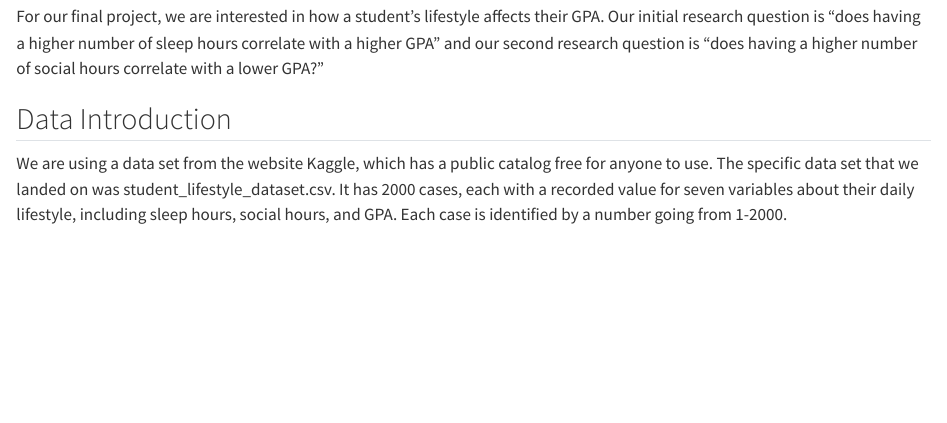
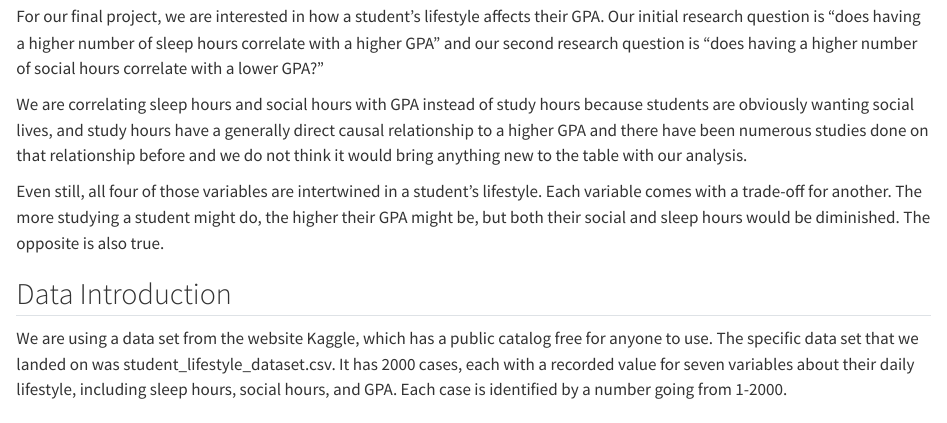
Before and after one commit to Stat184-Fall2024/Sec1_FP_Elizabeth_Anthony_Jason, a Quarto document (code/Final_Project.qmd): the page in a window 1100 px wide, from 1150 px down. Rendered offline with R 4.5, knitr and Pandoc in place of Quarto, with nearby package versions.

Commit message:
Update Final_Project.qmd

```diff
--- a/code/Final_Project.qmd
+++ b/code/Final_Project.qmd
@@ -21,6 +21,10 @@ summary(data)
 
 ## Research Questions
 For our final project, we are interested in how a student's lifestyle affects their GPA. Our initial research question is "does having a higher number of sleep hours correlate with a higher GPA" and our second research question is "does having a higher number of social hours correlate with a lower GPA?"
+
+We are correlating sleep hours and social hours with GPA instead of study hours because students are obviously wanting social lives, and study hours have a generally direct causal relationship to a higher GPA and there have been numerous studies done on that relationship before and we do not think it would bring anything new to the table with our analysis.
+
+Even still, all four of those variables are intertwined in a student's lifestyle. Each variable comes with a trade-off for another. The more studying a student might do, the higher their GPA might be, but both their social and sleep hours would be diminished. The opposite is also true.
 
 ## Data Introduction
 We are using a data set from the website Kaggle, which has a public catalog free for anyone to use. The specific data set that we landed on was student_lifestyle_dataset.csv. It has 2000 cases, each with a recorded value for seven variables about their daily lifestyle, including sleep hours, social hours, and GPA. Each case is identified by a number going from 1-2000.
```
